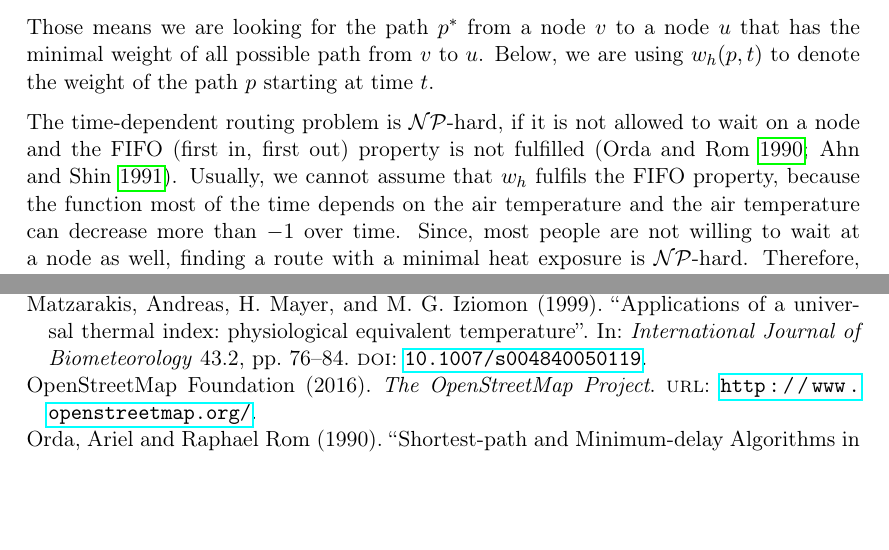
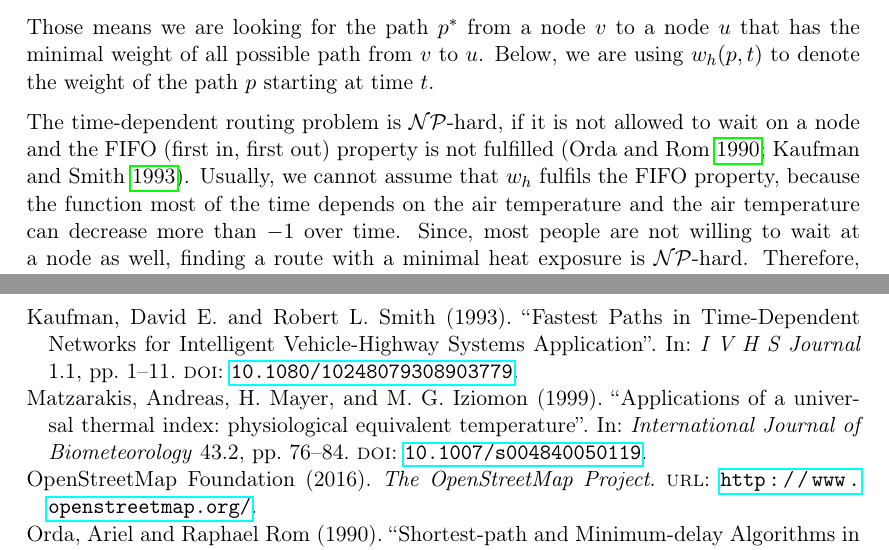
Before and after one commit to joachimrussig/GI_Forum_2017_Paper, a LaTeX paper (paper.tex, which reads mainpart.tex): two parts of pages 4 and 14 of 14, joined at a grey line, cut so that both start at the same text, the shorter picture padded with empty space. Compiled offline with pdfLaTeX.

Commit message:
Updated changes

```diff
--- a/mainpart.tex
+++ b/mainpart.tex
@@ -24,7 +24,7 @@ To compute the weight of a path $w_h(p)$ the following formula can be applied:
 	\end{equation}
 Those means we are looking for the path $p^*$ from a node $v$ to a node $u$ that has the minimal weight of all possible path from $v$ to $u$. Below, we are using $w_h(p, t)$ to denote the weight of the path $p$ starting at time $t$.
 
-The time-dependent routing problem is $\mathcal{NP}$-hard, if it is not allowed to wait on a node and the FIFO (first in, first out) property is not fulfilled \parencite{Orda1990,Ahn1991}.
+The time-dependent routing problem is $\mathcal{NP}$-hard, if it is not allowed to wait on a node and the FIFO (first in, first out) property is not fulfilled \parencite{Orda1990,Kaufman1993}.
 %An edge weighting function $w: E \times T \to \mathbb{R}_{\geq 0}$ stratifies the FIFO or non-passing property if for all edges $e=(u,v)\in E$ and all points in time $t, t' \in T$ with $t \leq t'$ the following in-equation is met \parencite{Ahn1991}:
 %   \begin{equation}\label{eq:fifo-property}
 %  	 t + w(e,t) \leq w(e, t').
```
Also changed, not shown: paper.pdf.
